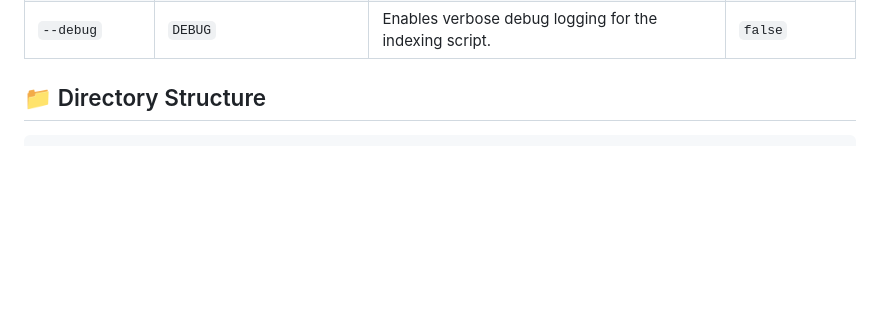
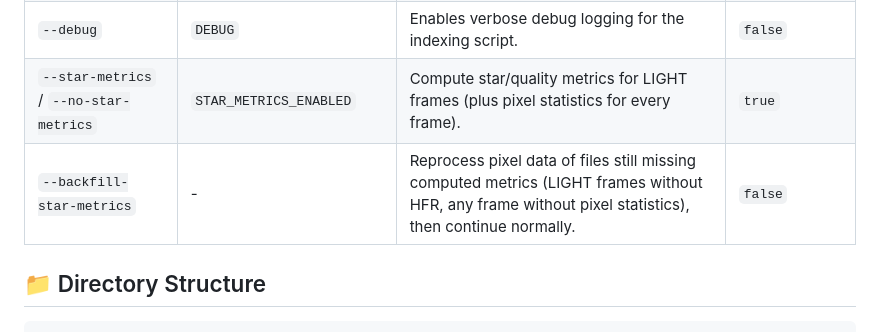
Before and after one commit to michelegz/astro-web-indexer, a Markdown page: CONTRIBUTING.md, the part around the change. Rendered like a GitHub page; blank space fills up the shorter version.

```diff
--- a/CONTRIBUTING.md
+++ b/CONTRIBUTING.md
@@ -95,6 +95,8 @@ docker exec -it awi-python python /opt/scripts/reindex.py /var/fits --debug --fo
 | `--skip-cleanup` | - | Prevents the script from marking files as deleted if they are no longer found on disk. | `false` |
 | `--retention-days`| `RETENTION_DAYS` | The number of days to keep a soft-deleted file record before it is permanently purged. | `30` |
 | `--debug` | `DEBUG` | Enables verbose debug logging for the indexing script. | `false` |
+| `--star-metrics` / `--no-star-metrics` | `STAR_METRICS_ENABLED` | Compute star/quality metrics for LIGHT frames (plus pixel statistics for every frame). | `true` |
+| `--backfill-star-metrics` | - | Reprocess pixel data of files still missing computed metrics (LIGHT frames without HFR, any frame without pixel statistics), then continue normally. | `false` |
 
 
 ## 📁 Directory Structure
```
Also changed, not shown: CHANGELOG.md (+10 -8 lines), README.md (+6 -3 lines).
